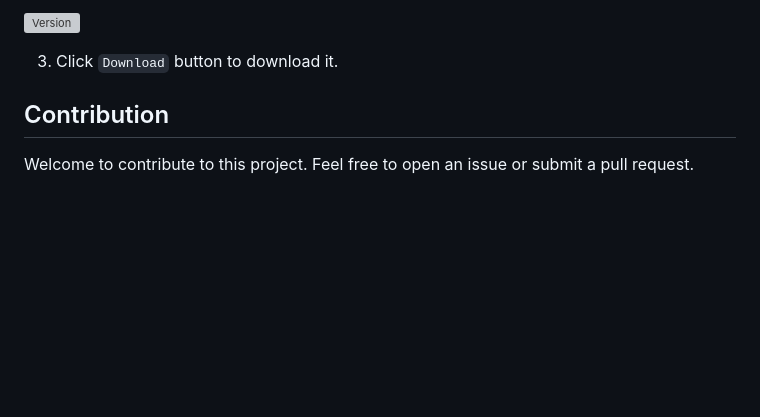
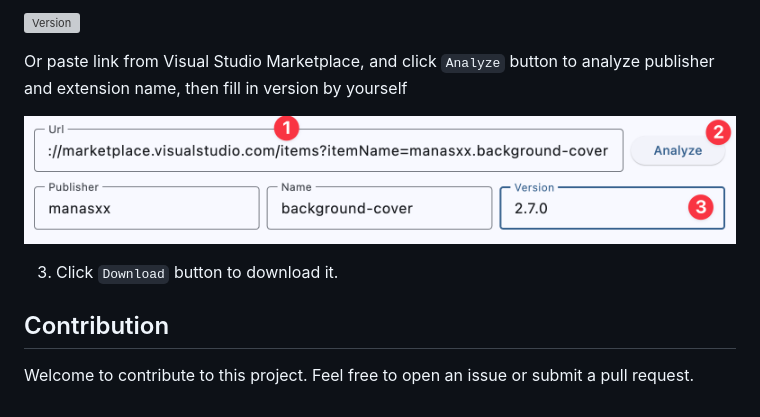
Before and after one commit to Kayxue/VSCodeExtensionDownloader, a Markdown page: README.md, the part around the change printed below. GitHub-like rendering; pictures changed too: link_analyze.png (added); blank space fills up the shorter version; grey boxes are pictures that could not be loaded.

```diff
--- a/README.md
+++ b/README.md
@@ -16,7 +19,12 @@ Because download button of extensions on [Visual Studio Marketplace](https://mar
 
 ![Version](./version.webp)
+
+Or paste link from Visual Studio Marketplace, and click `Analyze` button to analyze publisher and extension name, then fill in version by yourself
+
+![Analyze link](./link_analyze.png)
 
 3. Click `Download` button to download it.
 
 ## Contribution
+
 Welcome to contribute to this project. Feel free to open an issue or submit a pull request.
```
Also changed, not shown: other parts of README.md (+5 -2 lines).
